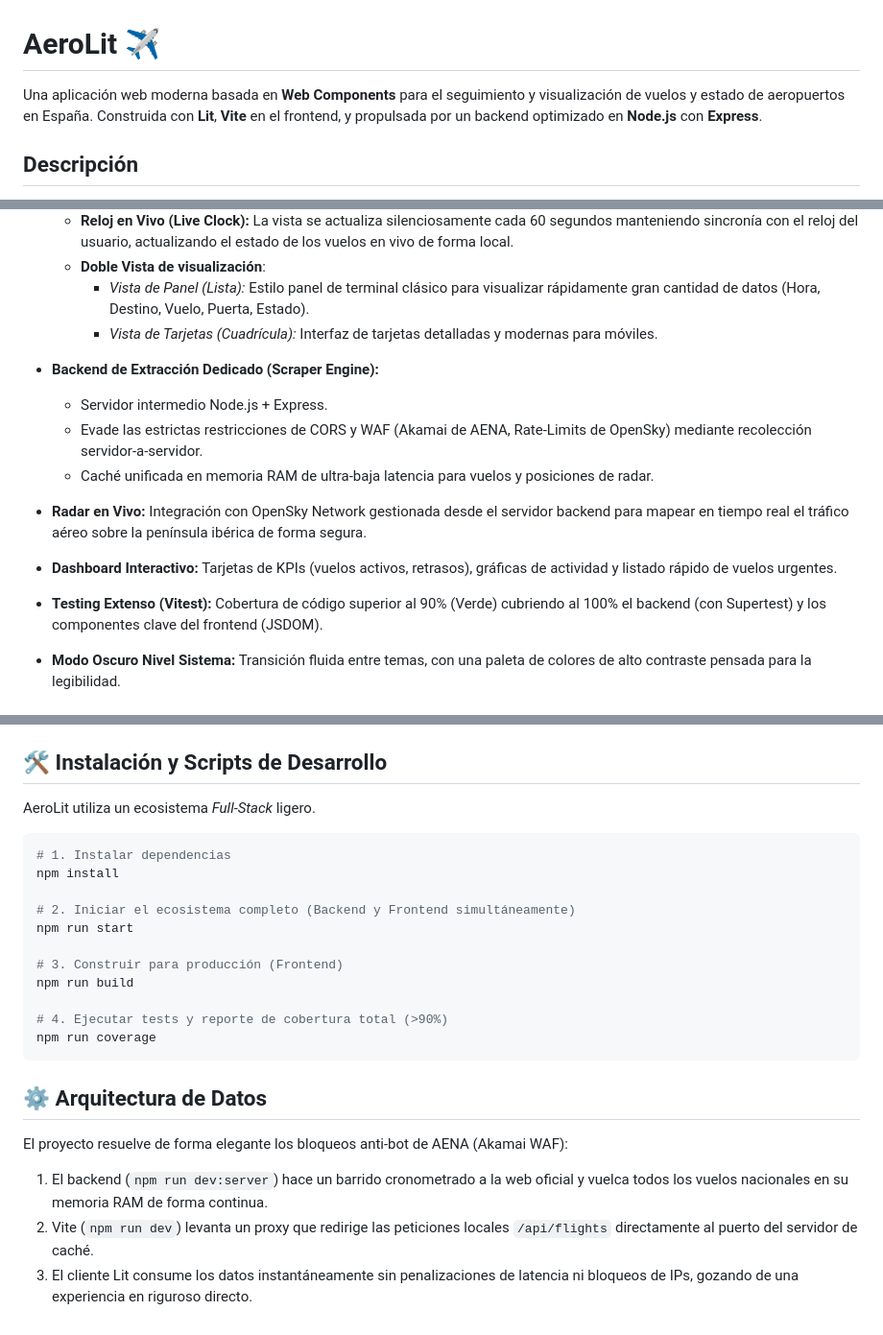
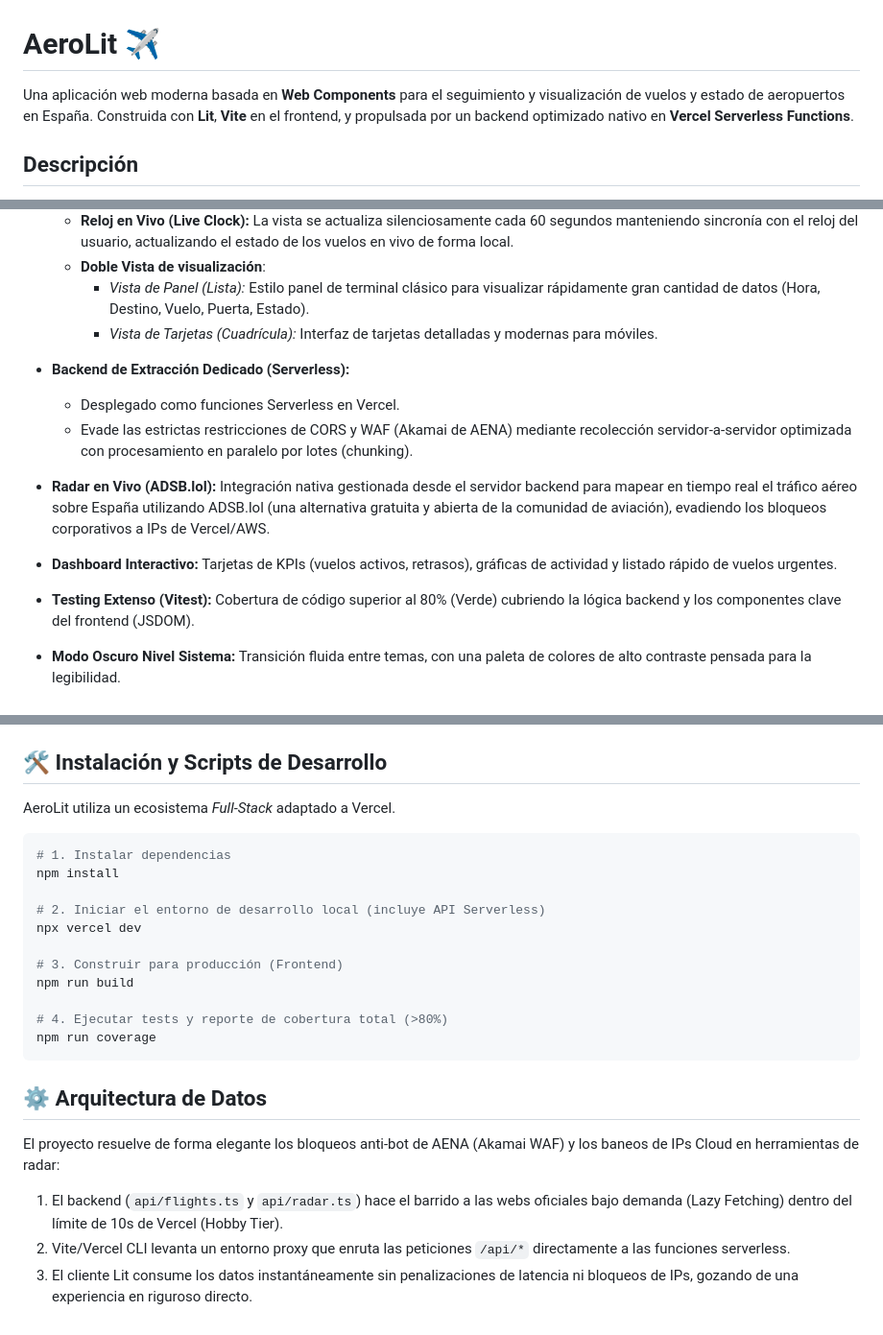
Before and after one commit to LafuenteColoradoJose/AeroLit, a Markdown page: README.md, 3 parts joined by grey strips. Shown at 96% size. Drawn GitHub-style.

Commit message:
docs: actualizar README y manual técnico con arquitectura Serverless y ADSB.lol

````diff
--- a/README.md
+++ b/README.md
@@ -1,6 +1,6 @@
 # AeroLit ✈️
 
-Una aplicación web moderna basada en **Web Components** para el seguimiento y visualización de vuelos y estado de aeropuertos en España. Construida con **Lit**, **Vite** en el frontend, y propulsada por un backend optimizado en **Node.js** con **Express**.
+Una aplicación web moderna basada en **Web Components** para el seguimiento y visualización de vuelos y estado de aeropuertos en España. Construida con **Lit**, **Vite** en el frontend, y propulsada por un backend optimizado nativo en **Vercel Serverless Functions**.
 
 ## Descripción
 
@@ -16,14 +16,13 @@ AeroLit proporciona una interfaz fluida e intuitiva para consultar salidas y lle
   * **Doble Vista de visualización**:
     * *Vista de Panel (Lista):* Estilo panel de terminal clásico para visualizar rápidamente gran cantidad de datos (Hora, Destino, Vuelo, Puerta, Estado).
     * *Vista de Tarjetas (Cuadrícula):* Interfaz de tarjetas detalladas y modernas para móviles.
-* **Backend de Extracción Dedicado (Scraper Engine):**
-  * Servidor intermedio Node.js + Express.
-  * Evade las estrictas restricciones de CORS y WAF (Akamai de AENA, Rate-Limits de OpenSky) mediante recolección servidor-a-servidor.
-  * Caché unificada en memoria RAM de ultra-baja latencia para vuelos y posiciones de radar.
-* **Radar en Vivo:** Integración con OpenSky Network gestionada desde el servidor backend para mapear en tiempo real el tráfico aéreo sobre la península ibérica de forma segura.
+* **Backend de Extracción Dedicado (Serverless):**
+  * Desplegado como funciones Serverless en Vercel.
+  * Evade las estrictas restricciones de CORS y WAF (Akamai de AENA) mediante recolección servidor-a-servidor optimizada con procesamiento en paralelo por lotes (chunking).
+* **Radar en Vivo (ADSB.lol):** Integración nativa gestionada desde el servidor backend para mapear en tiempo real el tráfico aéreo sobre España utilizando ADSB.lol (una alternativa gratuita y abierta de la comunidad de aviación), evadiendo los bloqueos corporativos a IPs de Vercel/AWS.
 * **Dashboard Interactivo:** Tarjetas de KPIs (vuelos activos, retrasos), gráficas de actividad y listado rápido de vuelos urgentes.
 
-* **Testing Extenso (Vitest):** Cobertura de código superior al 90% (Verde) cubriendo al 100% el backend (con Supertest) y los componentes clave del frontend (JSDOM).
+* **Testing Extenso (Vitest):** Cobertura de código superior al 80% (Verde) cubriendo la lógica backend y los componentes clave del frontend (JSDOM).
 * **Modo Oscuro Nivel Sistema:** Transición fluida entre temas, con una paleta de colores de alto contraste pensada para la legibilidad.
 
 ## 🎨 Paleta de Colores
@@ -37,25 +36,25 @@ El proyecto implementa un sistema de diseño custom utilizando:
 
 ## 🛠 Instalación y Scripts de Desarrollo
 
-AeroLit utiliza un ecosistema *Full-Stack* ligero.
+AeroLit utiliza un ecosistema *Full-Stack* adaptado a Vercel.
 
 ```bash
 # 1. Instalar dependencias
 npm install
 
-# 2. Iniciar el ecosistema completo (Backend y Frontend simultáneamente)
-npm run start
+# 2. Iniciar el entorno de desarrollo local (incluye API Serverless)
+npx vercel dev
 
 # 3. Construir para producción (Frontend)
 npm run build
 
-# 4. Ejecutar tests y reporte de cobertura total (>90%)
+# 4. Ejecutar tests y reporte de cobertura total (>80%)
 npm run coverage
 ```
 
 ## ⚙️ Arquitectura de Datos
 
-El proyecto resuelve de forma elegante los bloqueos anti-bot de AENA (Akamai WAF):
-1. El backend (`npm run dev:server`) hace un barrido cronometrado a la web oficial y vuelca todos los vuelos nacionales en su memoria RAM de forma continua.
-2. Vite (`npm run dev`) levanta un proxy que redirige las peticiones locales `/api/flights` directamente al puerto del servidor de caché.
+El proyecto resuelve de forma elegante los bloqueos anti-bot de AENA (Akamai WAF) y los baneos de IPs Cloud en herramientas de radar:
+1. El backend (`api/flights.ts` y `api/radar.ts`) hace el barrido a las webs oficiales bajo demanda (Lazy Fetching) dentro del límite de 10s de Vercel (Hobby Tier).
+2. Vite/Vercel CLI levanta un entorno proxy que enruta las peticiones `/api/*` directamente a las funciones serverless.
 3. El cliente Lit consume los datos instantáneamente sin penalizaciones de latencia ni bloqueos de IPs, gozando de una experiencia en riguroso directo.
````
Also changed, not shown: TECHNICAL_MANUAL.md (+29 -33 lines).
